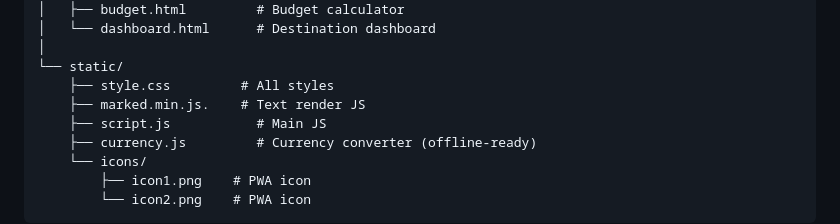
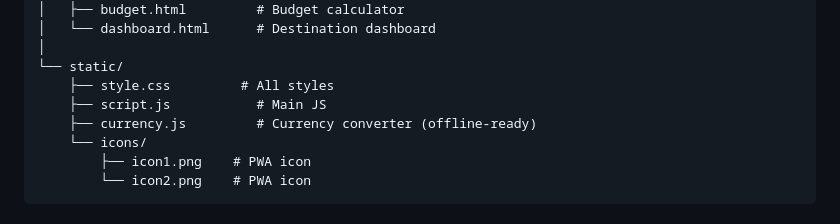
Before and after one commit to rojinthapa/travelmate, a Markdown page: README.md, the part around the change. GitHub-like rendering.

```diff
--- a/README.md
+++ b/README.md
@@ -74,7 +74,6 @@ travel_app/
 │
 └── static/
     ├── style.css         # All styles
-    ├── marked.min.js.    # Text render JS
     ├── script.js           # Main JS
     ├── currency.js         # Currency converter (offline-ready)
     └── icons/
```
